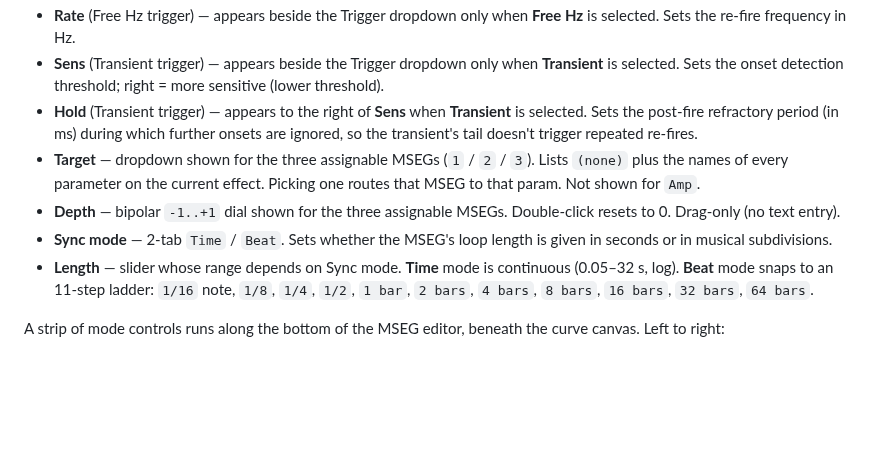
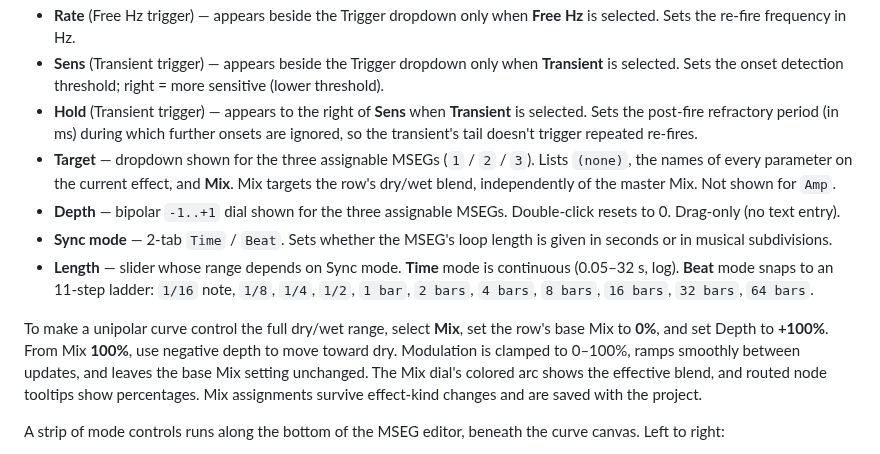
Before and after one commit to xxx/tract-plugin-pack, a Markdown page: docs/multosis/multosis-manual.md, the part around the change. Drawn GitHub-style; blank space fills up the shorter version.

```diff
--- a/docs/multosis/multosis-manual.md
+++ b/docs/multosis/multosis-manual.md
@@ -182,10 +182,12 @@ These controls appear in a strip above the curve canvas; some appear only condit
 - **Rate** (Free Hz trigger) — appears beside the Trigger dropdown only when **Free Hz** is selected. Sets the re-fire frequency in Hz.
 - **Sens** (Transient trigger) — appears beside the Trigger dropdown only when **Transient** is selected. Sets the onset detection threshold; right = more sensitive (lower threshold).
 - **Hold** (Transient trigger) — appears to the right of **Sens** when **Transient** is selected. Sets the post-fire refractory period (in ms) during which further onsets are ignored, so the transient's tail doesn't trigger repeated re-fires.
-- **Target** — dropdown shown for the three assignable MSEGs (`1` / `2` / `3`). Lists `(none)` plus the names of every parameter on the current effect. Picking one routes that MSEG to that param. Not shown for `Amp`.
+- **Target** — dropdown shown for the three assignable MSEGs (`1` / `2` / `3`). Lists `(none)`, the names of every parameter on the current effect, and **Mix**. Mix targets the row's dry/wet blend, independently of the master Mix. Not shown for `Amp`.
 - **Depth** — bipolar `-1..+1` dial shown for the three assignable MSEGs. Double-click resets to 0. Drag-only (no text entry).
 - **Sync mode** — 2-tab `Time` / `Beat`. Sets whether the MSEG's loop length is given in seconds or in musical subdivisions.
 - **Length** — slider whose range depends on Sync mode. **Time** mode is continuous (0.05–32 s, log). **Beat** mode snaps to an 11-step ladder: `1/16` note, `1/8`, `1/4`, `1/2`, `1 bar`, `2 bars`, `4 bars`, `8 bars`, `16 bars`, `32 bars`, `64 bars`.
+
+To make a unipolar curve control the full dry/wet range, select **Mix**, set the row's base Mix to **0%**, and set Depth to **+100%**. From Mix **100%**, use negative depth to move toward dry. Modulation is clamped to 0–100%, ramps smoothly between updates, and leaves the base Mix setting unchanged. The Mix dial's colored arc shows the effective blend, and routed node tooltips show percentages. Mix assignments survive effect-kind changes and are saved with the project.
 
 A strip of mode controls runs along the bottom of the MSEG editor, beneath the curve canvas. Left to right:
 
```
Also changed, not shown: AGENTS.md (+1 -1 lines), docs/minitosis/minitosis-manual.md (+2 -0 lines), docs/minitosis/screenshot.png, 15 other files.
